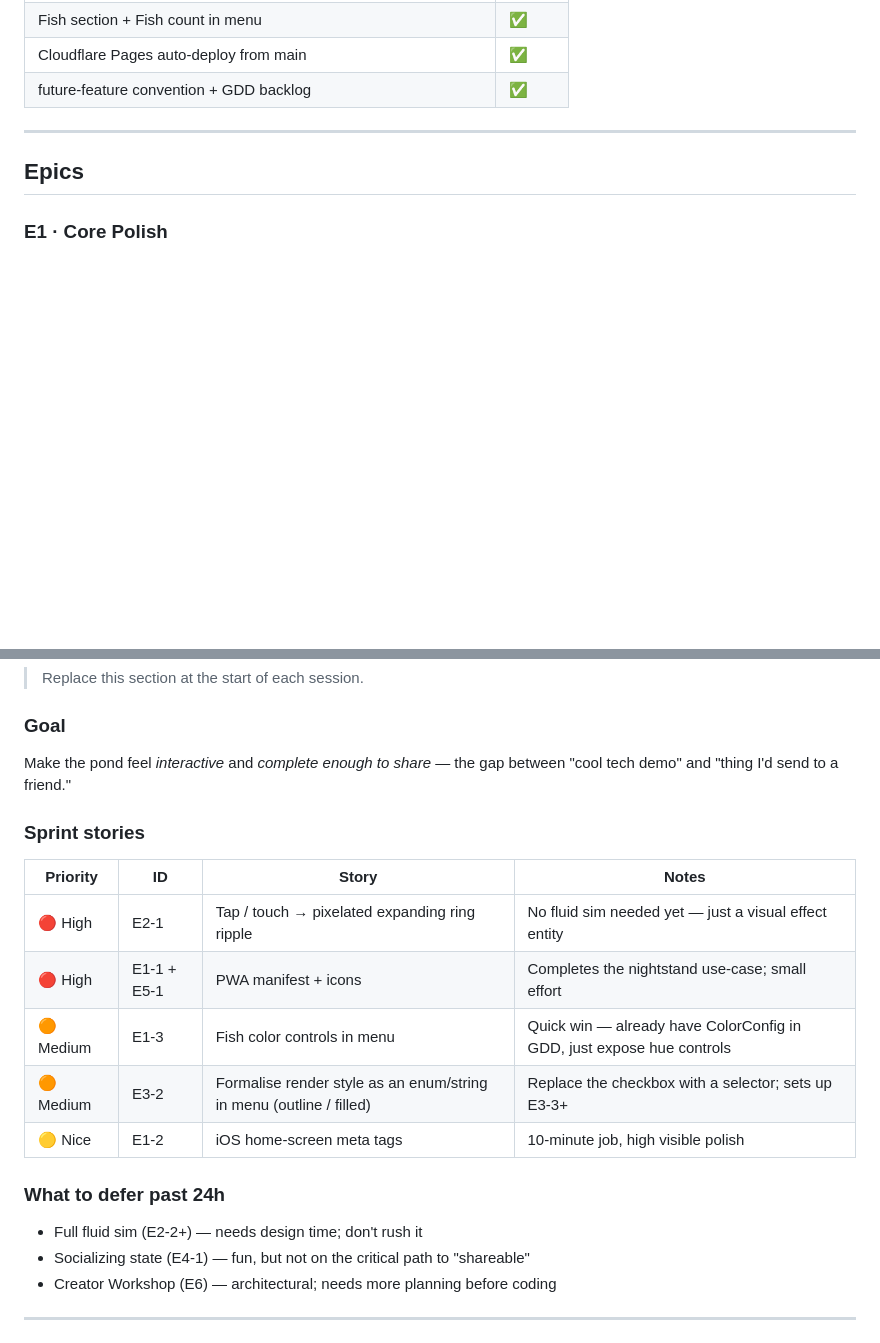
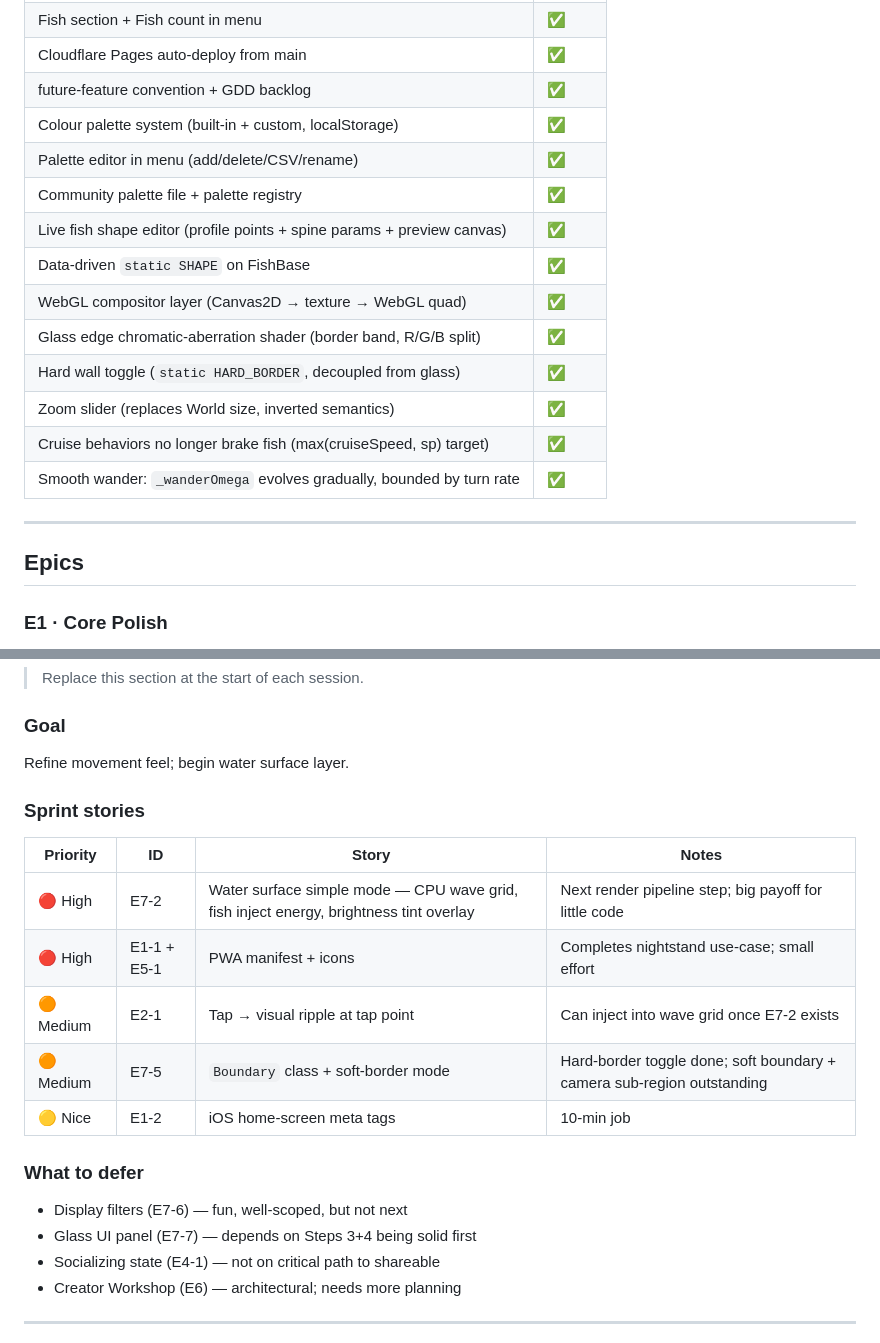
Before and after one commit to pastaluke/OledKoiPond, a Markdown page: docs/TASKS.md, 2 parts joined by grey strips. Drawn GitHub-style; blank space fills up the shorter version.

```diff
--- a/docs/TASKS.md
+++ b/docs/TASKS.md
@@ -41,6 +41,17 @@ The GDD roadmap was written pre-implementation. Actual state:
 | Fish section + Fish count in menu | ✅ |
 | Cloudflare Pages auto-deploy from main | ✅ |
 | future-feature convention + GDD backlog | ✅ |
+| Colour palette system (built-in + custom, localStorage) | ✅ |
+| Palette editor in menu (add/delete/CSV/rename) | ✅ |
+| Community palette file + palette registry | ✅ |
+| Live fish shape editor (profile points + spine params + preview canvas) | ✅ |
+| Data-driven `static SHAPE` on FishBase | ✅ |
+| WebGL compositor layer (Canvas2D → texture → WebGL quad) | ✅ |
+| Glass edge chromatic-aberration shader (border band, R/G/B split) | ✅ |
+| Hard wall toggle (`static HARD_BORDER`, decoupled from glass) | ✅ |
+| Zoom slider (replaces World size, inverted semantics) | ✅ |
+| Cruise behaviors no longer brake fish (max(cruiseSpeed, sp) target) | ✅ |
+| Smooth wander: `_wanderOmega` evolves gradually, bounded by turn rate | ✅ |
 
 ---
 
@@ -183,23 +222,23 @@ on the main thread with DOM access. Two-tier approach:
 > Replace this section at the start of each session.
 
 ### Goal
-Make the pond feel *interactive* and *complete enough to share* — the gap
-between "cool tech demo" and "thing I'd send to a friend."
+Refine movement feel; begin water surface layer.
 
 ### Sprint stories
 
 | Priority | ID | Story | Notes |
 |----------|----|-------|-------|
-| 🔴 High | E2-1 | Tap / touch → pixelated expanding ring ripple | No fluid sim needed yet — just a visual effect entity |
-| 🔴 High | E1-1 + E5-1 | PWA manifest + icons | Completes the nightstand use-case; small effort |
-| 🟠 Medium | E1-3 | Fish color controls in menu | Quick win — already have ColorConfig in GDD, just expose hue controls |
-| 🟠 Medium | E3-2 | Formalise render style as an enum/string in menu (outline / filled) | Replace the checkbox with a selector; sets up E3-3+ |
-| 🟡 Nice | E1-2 | iOS home-screen meta tags | 10-minute job, high visible polish |
+| 🔴 High | E7-2 | Water surface simple mode — CPU wave grid, fish inject energy, brightness tint overlay | Next render pipeline step; big payoff for little code |
+| 🔴 High | E1-1 + E5-1 | PWA manifest + icons | Completes nightstand use-case; small effort |
+| 🟠 Medium | E2-1 | Tap → visual ripple at tap point | Can inject into wave grid once E7-2 exists |
+| 🟠 Medium | E7-5 | `Boundary` class + soft-border mode | Hard-border toggle done; soft boundary + camera sub-region outstanding |
+| 🟡 Nice | E1-2 | iOS home-screen meta tags | 10-min job |
 
-### What to defer past 24h
-- Full fluid sim (E2-2+) — needs design time; don't rush it
-- Socializing state (E4-1) — fun, but not on the critical path to "shareable"
-- Creator Workshop (E6) — architectural; needs more planning before coding
+### What to defer
+- Display filters (E7-6) — fun, well-scoped, but not next
+- Glass UI panel (E7-7) — depends on Steps 3+4 being solid first
+- Socializing state (E4-1) — not on critical path to shareable
+- Creator Workshop (E6) — architectural; needs more planning
 
 ---
 
```
Also changed, not shown: other parts of docs/TASKS.md (+29 -1 lines).
